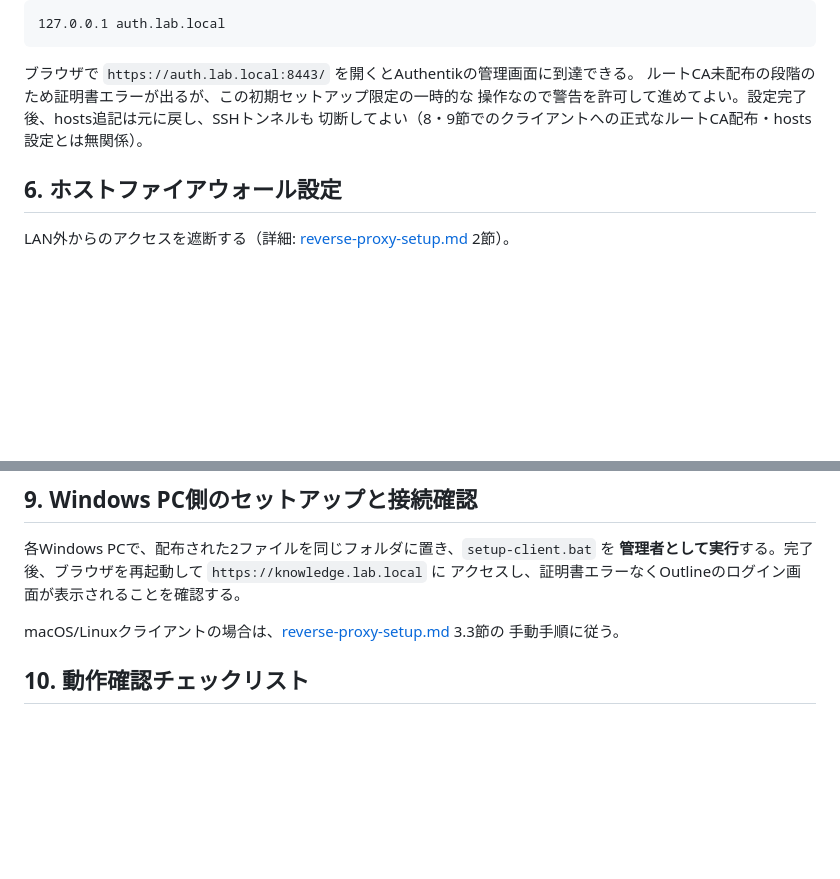
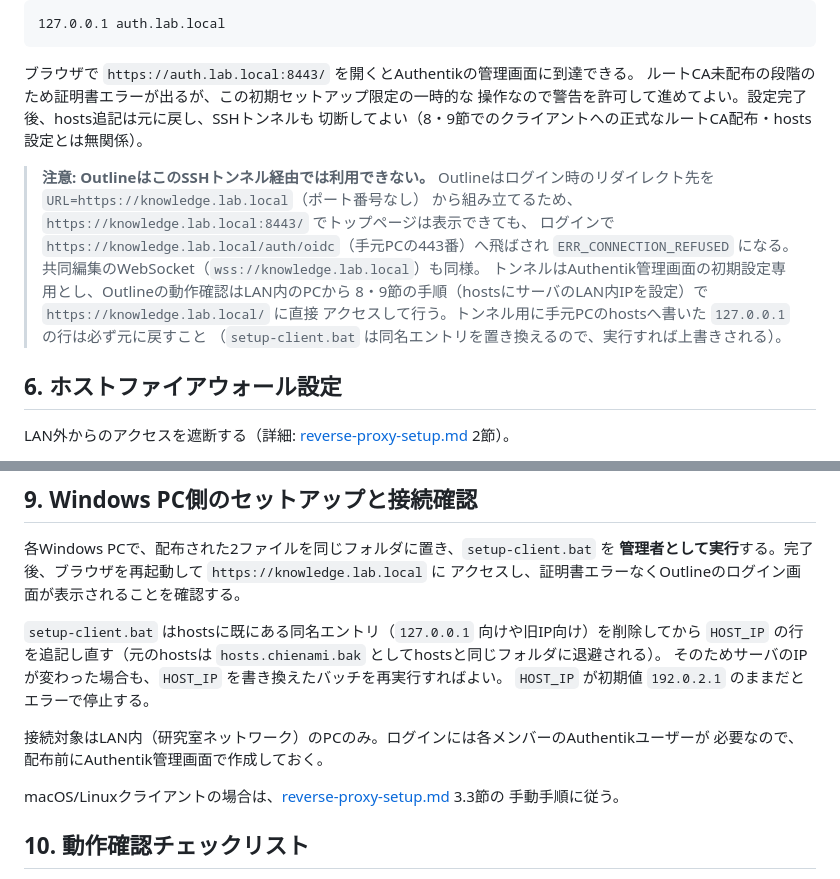
Before and after one commit to Mugi323/chienami, a Markdown page: docs/design/linux-server-deployment.md, 2 parts joined by grey strips. GitHub-like rendering; blank space fills up the shorter version.

Commit message:
📝 docs: OutlineがSSHトンネル経由で利用できない旨とクライアント配布の注意点を追記
Co-Authored-By: Claude Opus 5.5 <noreply@anthropic.com>

```diff
--- a/docs/design/linux-server-deployment.md
+++ b/docs/design/linux-server-deployment.md
@@ -131,6 +131,16 @@ macOS/Linuxなら `/etc/hosts`）に一時的に以下を追記する。
 操作なので警告を許可して進めてよい。設定完了後、hosts追記は元に戻し、SSHトンネルも
 切断してよい（8・9節でのクライアントへの正式なルートCA配布・hosts設定とは無関係）。
 
+> **注意: OutlineはこのSSHトンネル経由では利用できない。**
+> Outlineはログイン時のリダイレクト先を `URL=https://knowledge.lab.local`（ポート番号なし）
+> から組み立てるため、`https://knowledge.lab.local:8443/` でトップページは表示できても、
+> ログインで `https://knowledge.lab.local/auth/oidc`（手元PCの443番）へ飛ばされ
+> `ERR_CONNECTION_REFUSED` になる。共同編集のWebSocket（`wss://knowledge.lab.local`）も同様。
+> トンネルはAuthentik管理画面の初期設定専用とし、Outlineの動作確認はLAN内のPCから
+> 8・9節の手順（hostsにサーバのLAN内IPを設定）で `https://knowledge.lab.local/` に直接
+> アクセスして行う。トンネル用に手元PCのhostsへ書いた `127.0.0.1` の行は必ず元に戻すこと
+> （`setup-client.bat` は同名エントリを置き換えるので、実行すれば上書きされる）。
+
 ## 6. ホストファイアウォール設定
 
 LAN外からのアクセスを遮断する（詳細: [reverse-proxy-setup.md](reverse-proxy-setup.md) 2節）。
@@ -193,6 +203,14 @@ set HOST_IP=<サーバのLAN内IP>
 **管理者として実行**する。完了後、ブラウザを再起動して `https://knowledge.lab.local` に
 アクセスし、証明書エラーなくOutlineのログイン画面が表示されることを確認する。
 
+`setup-client.bat` はhostsに既にある同名エントリ（`127.0.0.1` 向けや旧IP向け）を削除してから
+`HOST_IP` の行を追記し直す（元のhostsは `hosts.chienami.bak` としてhostsと同じフォルダに退避される）。
+そのためサーバのIPが変わった場合も、`HOST_IP` を書き換えたバッチを再実行すればよい。
+`HOST_IP` が初期値 `192.0.2.1` のままだとエラーで停止する。
+
+接続対象はLAN内（研究室ネットワーク）のPCのみ。ログインには各メンバーのAuthentikユーザーが
+必要なので、配布前にAuthentik管理画面で作成しておく。
+
 macOS/Linuxクライアントの場合は、[reverse-proxy-setup.md](reverse-proxy-setup.md) 3.3節の
 手動手順に従う。
 
```
